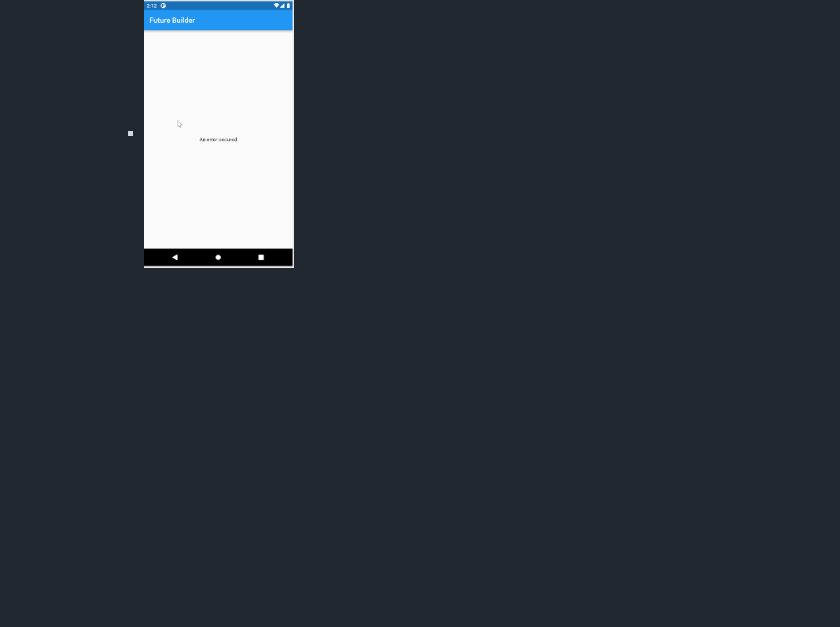
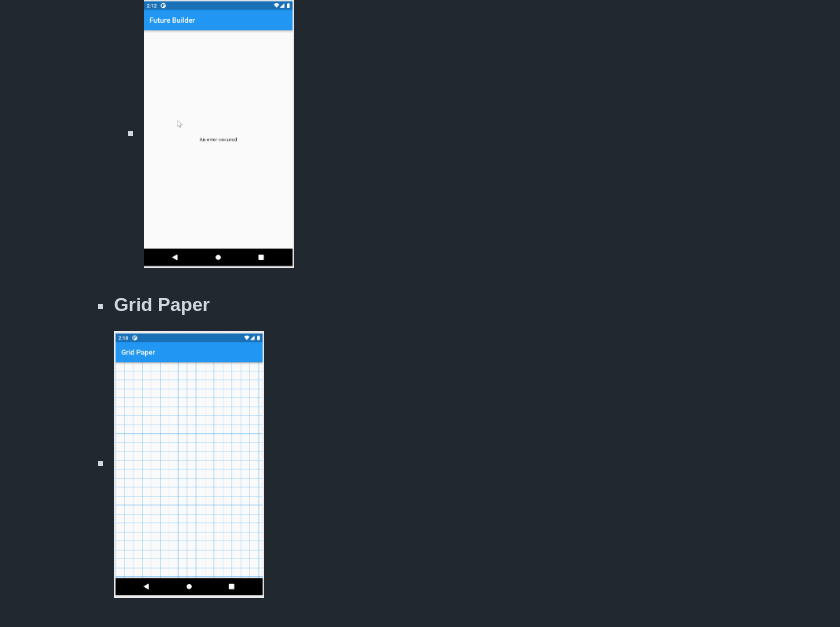
Before and after one commit to mrmezan06/Flutter-Complete-Course, a Markdown page: basic_flutter/README.md, the part around the change. GitHub-like rendering; pictures changed too: basic_flutter/gridpaper.png (added); blank space fills up the shorter version.

Commit message:
Added Grid Paper

```diff
--- a/basic_flutter/README.md
+++ b/basic_flutter/README.md
@@ -75,3 +75,6 @@
 
     - With Error
       - <img src="futurewitherror.png" height="300" width="150" max-width="30%">
+
+    - ### Grid Paper
+    - <img src="gridpaper.png" height="300" width="150" max-width="30%">
```
Also changed, not shown: 2 other files.
